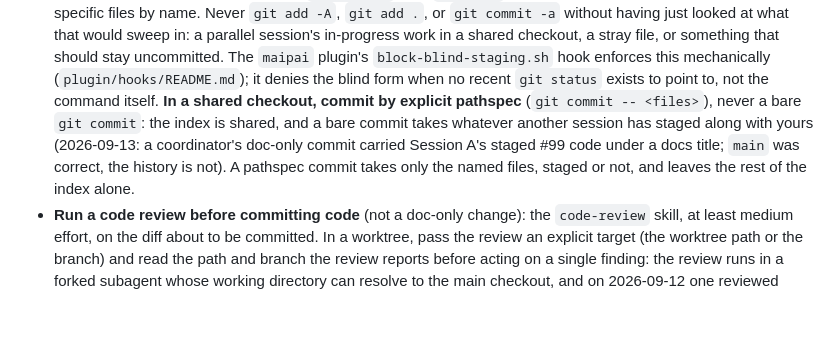
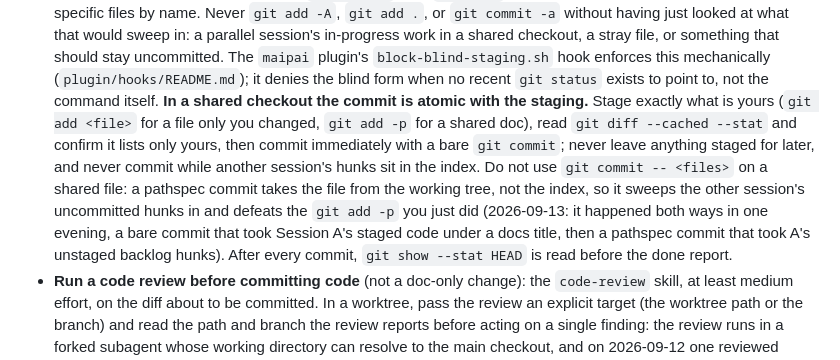
Before and after one commit to getmaipai/.github, a Markdown page: CLAUDE.md, the part around the change. Rendered like a GitHub page; blank space fills up the shorter version.

Commit message:
Git workflow: the commit is atomic with the staging in a shared checkout
A pathspec commit takes the working tree, not the index, so it sweeps
another session's unstaged hunks in and defeats git add -p; a bare
commit takes whatever is staged. The rule: stage only yours, check the
cached diff, commit at once, read git show --stat HEAD.

Co-Authored-By: Claude Opus 5 <noreply@anthropic.com>
Claude-Session: https://claude.ai/code/session_01N2uSu9rAsYLxRhkfiNhwun

```diff
--- a/CLAUDE.md
+++ b/CLAUDE.md
@@ -195,13 +195,20 @@ or Opus may hold it when Jesse says so.
   The `maipai` plugin's `block-blind-staging.sh` hook enforces this
   mechanically (`plugin/hooks/README.md`); it denies the blind form when no
   recent `git status` exists to point to, not the command itself.
-  **In a shared checkout, commit by explicit pathspec** (`git commit
-  -- <files>`), never a bare `git commit`: the index is shared, and a
-  bare commit takes whatever another session has staged along with
-  yours (2026-09-13: a coordinator's doc-only commit carried Session
-  A's staged #99 code under a docs title; `main` was correct, the
-  history is not). A pathspec commit takes only the named files,
-  staged or not, and leaves the rest of the index alone.
+  **In a shared checkout the commit is atomic with the staging.**
+  Stage exactly what is yours (`git add <file>` for a file only you
+  changed, `git add -p` for a shared doc), read `git diff --cached
+  --stat` and confirm it lists only yours, then commit immediately
+  with a bare `git commit`; never leave anything staged for later,
+  and never commit while another session's hunks sit in the index.
+  Do not use `git commit -- <files>` on a shared file: a pathspec
+  commit takes the file from the working tree, not the index, so it
+  sweeps the other session's uncommitted hunks in and defeats the
+  `git add -p` you just did (2026-09-13: it happened both ways in one
+  evening, a bare commit that took Session A's staged code under a
+  docs title, then a pathspec commit that took A's unstaged backlog
+  hunks). After every commit, `git show --stat HEAD` is read before
+  the done report.
 - **Run a code review before committing code** (not a doc-only change): the
   `code-review` skill, at least medium effort, on the diff about to be
   committed. In a worktree, pass the review an explicit target (the
```
Also changed, not shown: 1 other file.
